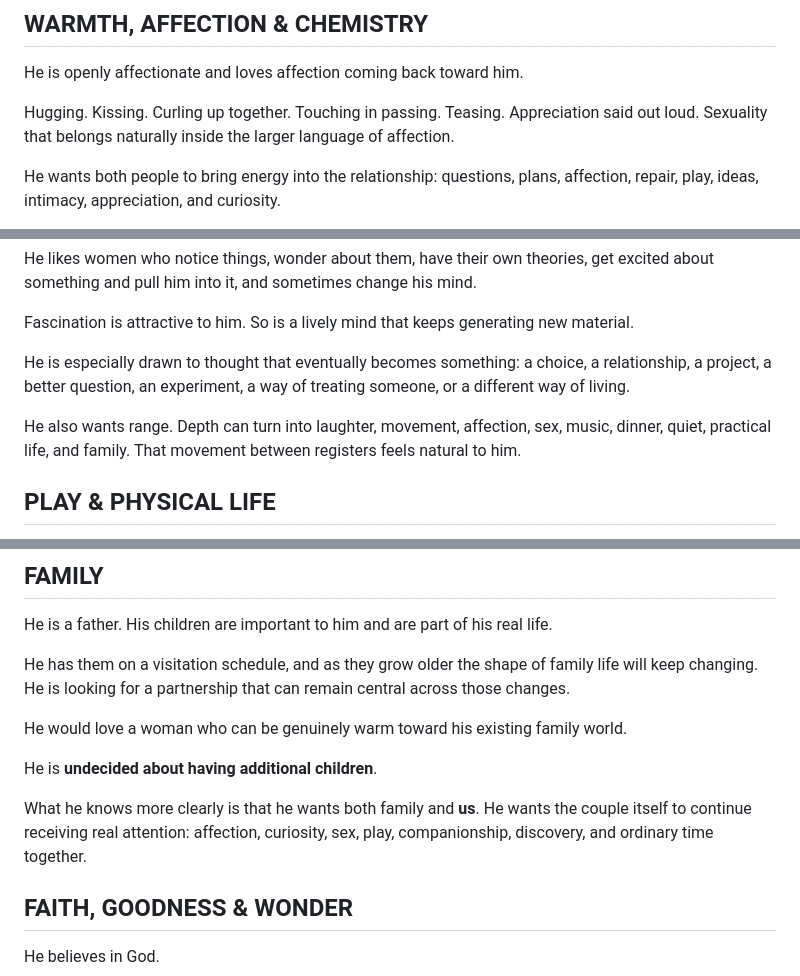
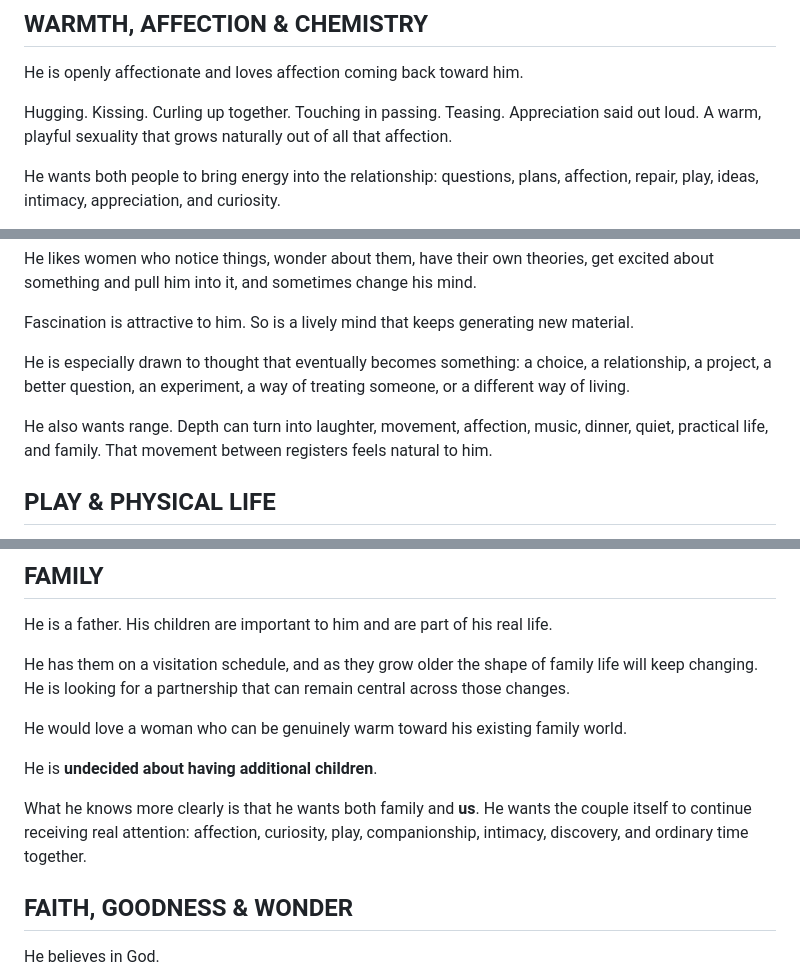
Before and after one commit to decodeman/mr-river, a Markdown page: profile.md, 3 parts joined by grey strips. Rendered like a GitHub page.

Commit message:
Refine sexuality language for v0.15

```diff
--- a/profile.md
+++ b/profile.md
@@ -58,7 +58,7 @@ He is happiest when partnership feels like a place both people naturally live.
 
 He is openly affectionate and loves affection coming back toward him.
 
-Hugging. Kissing. Curling up together. Touching in passing. Teasing. Appreciation said out loud. Sexuality that belongs naturally inside the larger language of affection.
+Hugging. Kissing. Curling up together. Touching in passing. Teasing. Appreciation said out loud. A warm, playful sexuality that grows naturally out of all that affection.
 
 He wants both people to bring energy into the relationship: questions, plans, affection, repair, play, ideas, intimacy, appreciation, and curiosity.
 
@@ -78,7 +78,7 @@ Fascination is attractive to him. So is a lively mind that keeps generating new
 
 He is especially drawn to thought that eventually becomes something: a choice, a relationship, a project, a better question, an experiment, a way of treating someone, or a different way of living.
 
-He also wants range. Depth can turn into laughter, movement, affection, sex, music, dinner, quiet, practical life, and family. That movement between registers feels natural to him.
+He also wants range. Depth can turn into laughter, movement, affection, music, dinner, quiet, practical life, and family. That movement between registers feels natural to him.
 
 ## PLAY & PHYSICAL LIFE
 
@@ -134,7 +134,7 @@ He would love a woman who can be genuinely warm toward his existing family world
 
 He is **undecided about having additional children**.
 
-What he knows more clearly is that he wants both family and **us**. He wants the couple itself to continue receiving real attention: affection, curiosity, sex, play, companionship, discovery, and ordinary time together.
+What he knows more clearly is that he wants both family and **us**. He wants the couple itself to continue receiving real attention: affection, curiosity, play, companionship, intimacy, discovery, and ordinary time together.
 
 ## FAITH, GOODNESS & WONDER
 
```
Also changed, not shown: other parts of profile.md (+1 -1 lines).
